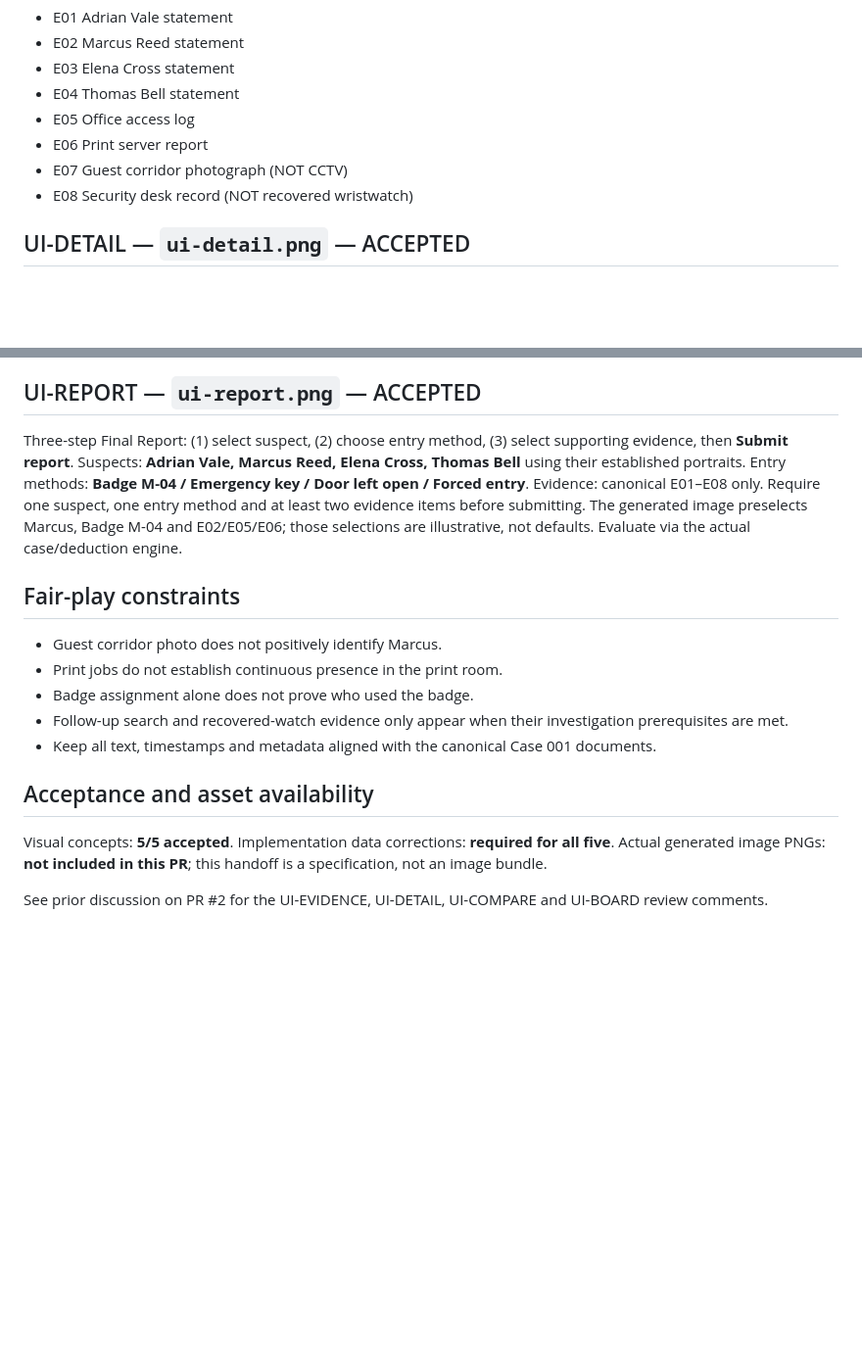
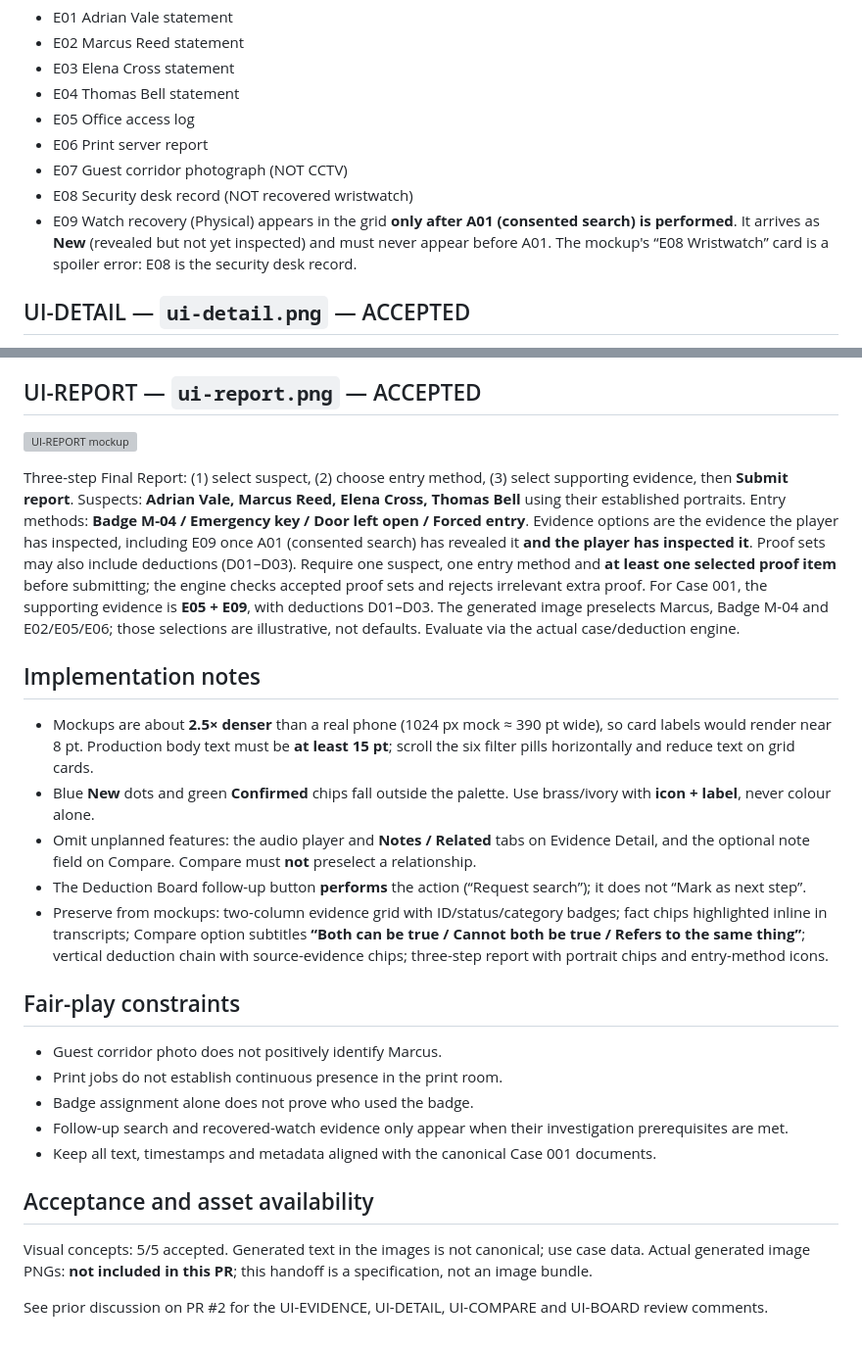
Before and after one commit to dnovacik/CaseFile, a Markdown page: docs/ACCEPTED-UI-ART.md, 2 parts joined by grey strips. Shown at 98% size. Rendered like a GitHub page; blank space fills up the shorter version; grey boxes are pictures that could not be loaded.

Commit message:
docs: align accepted UI handoff with canonical case and engine

```diff
--- a/docs/ACCEPTED-UI-ART.md
+++ b/docs/ACCEPTED-UI-ART.md
@@ -19,5 +21,6 @@ Two-column evidence card grid, category filters **All / Testimony / Documents /
 - E06 Print server report
 - E07 Guest corridor photograph (NOT CCTV)
 - E08 Security desk record (NOT recovered wristwatch)
+- E09 Watch recovery (Physical) appears in the grid **only after A01 (consented search) is performed**. It arrives as **New** (revealed but not yet inspected) and must never appear before A01. The mockup's “E08 Wristwatch” card is a spoiler error: E08 is the security desk record.
 
 ## UI-DETAIL — `ui-detail.png` — ACCEPTED
@@ -30,7 +39,16 @@ Bottom sheet with Fact A / Fact B, **Supports / Contradicts / Same event**, opti
 Vertical connected deduction chain. D01 **“Marcus's badge account is questionable.”** D02 **“The print job is not an alibi.”** One unresolved question and follow-up action **“Request consented search of Marcus's belongings.”** Confirmations and action availability must come from deduction-engine prerequisites. Do not treat generated log screenshot details or suggested 20:48–20:58 question text as canonical.
 
 ## UI-REPORT — `ui-report.png` — ACCEPTED
-Three-step Final Report: (1) select suspect, (2) choose entry method, (3) select supporting evidence, then **Submit report**. Suspects: **Adrian Vale, Marcus Reed, Elena Cross, Thomas Bell** using their established portraits. Entry methods: **Badge M-04 / Emergency key / Door left open / Forced entry**. Evidence: canonical E01–E08 only. Require one suspect, one entry method and at least two evidence items before submitting. The generated image preselects Marcus, Badge M-04 and E02/E05/E06; those selections are illustrative, not defaults. Evaluate via the actual case/deduction engine.
+![UI-REPORT mockup](mockups/ui-report.webp)
+
+Three-step Final Report: (1) select suspect, (2) choose entry method, (3) select supporting evidence, then **Submit report**. Suspects: **Adrian Vale, Marcus Reed, Elena Cross, Thomas Bell** using their established portraits. Entry methods: **Badge M-04 / Emergency key / Door left open / Forced entry**. Evidence options are the evidence the player has inspected, including E09 once A01 (consented search) has revealed it **and the player has inspected it**. Proof sets may also include deductions (D01–D03). Require one suspect, one entry method and **at least one selected proof item** before submitting; the engine checks accepted proof sets and rejects irrelevant extra proof. For Case 001, the supporting evidence is **E05 + E09**, with deductions D01–D03. The generated image preselects Marcus, Badge M-04 and E02/E05/E06; those selections are illustrative, not defaults. Evaluate via the actual case/deduction engine.
+
+## Implementation notes
+- Mockups are about **2.5× denser** than a real phone (1024 px mock ≈ 390 pt wide), so card labels would render near 8 pt. Production body text must be **at least 15 pt**; scroll the six filter pills horizontally and reduce text on grid cards.
+- Blue **New** dots and green **Confirmed** chips fall outside the palette. Use brass/ivory with **icon + label**, never colour alone.
+- Omit unplanned features: the audio player and **Notes / Related** tabs on Evidence Detail, and the optional note field on Compare. Compare must **not** preselect a relationship.
+- The Deduction Board follow-up button **performs** the action (“Request search”); it does not “Mark as next step”.
+- Preserve from mockups: two-column evidence grid with ID/status/category badges; fact chips highlighted inline in transcripts; Compare option subtitles **“Both can be true / Cannot both be true / Refers to the same thing”**; vertical deduction chain with source-evidence chips; three-step report with portrait chips and entry-method icons.
 
 ## Fair-play constraints
 - Guest corridor photo does not positively identify Marcus.
@@ -40,6 +58,6 @@ Three-step Final Report: (1) select suspect, (2) choose entry method, (3) select
 - Keep all text, timestamps and metadata aligned with the canonical Case 001 documents.
 
 ## Acceptance and asset availability
-Visual concepts: **5/5 accepted**. Implementation data corrections: **required for all five**. Actual generated image PNGs: **not included in this PR**; this handoff is a specification, not an image bundle.
+Visual concepts: 5/5 accepted. Generated text in the images is not canonical; use case data. Actual generated image PNGs: **not included in this PR**; this handoff is a specification, not an image bundle.
 
 See prior discussion on PR #2 for the UI-EVIDENCE, UI-DETAIL, UI-COMPARE and UI-BOARD review comments.
```
Also changed, not shown: other parts of docs/ACCEPTED-UI-ART.md (+9 -1 lines).
